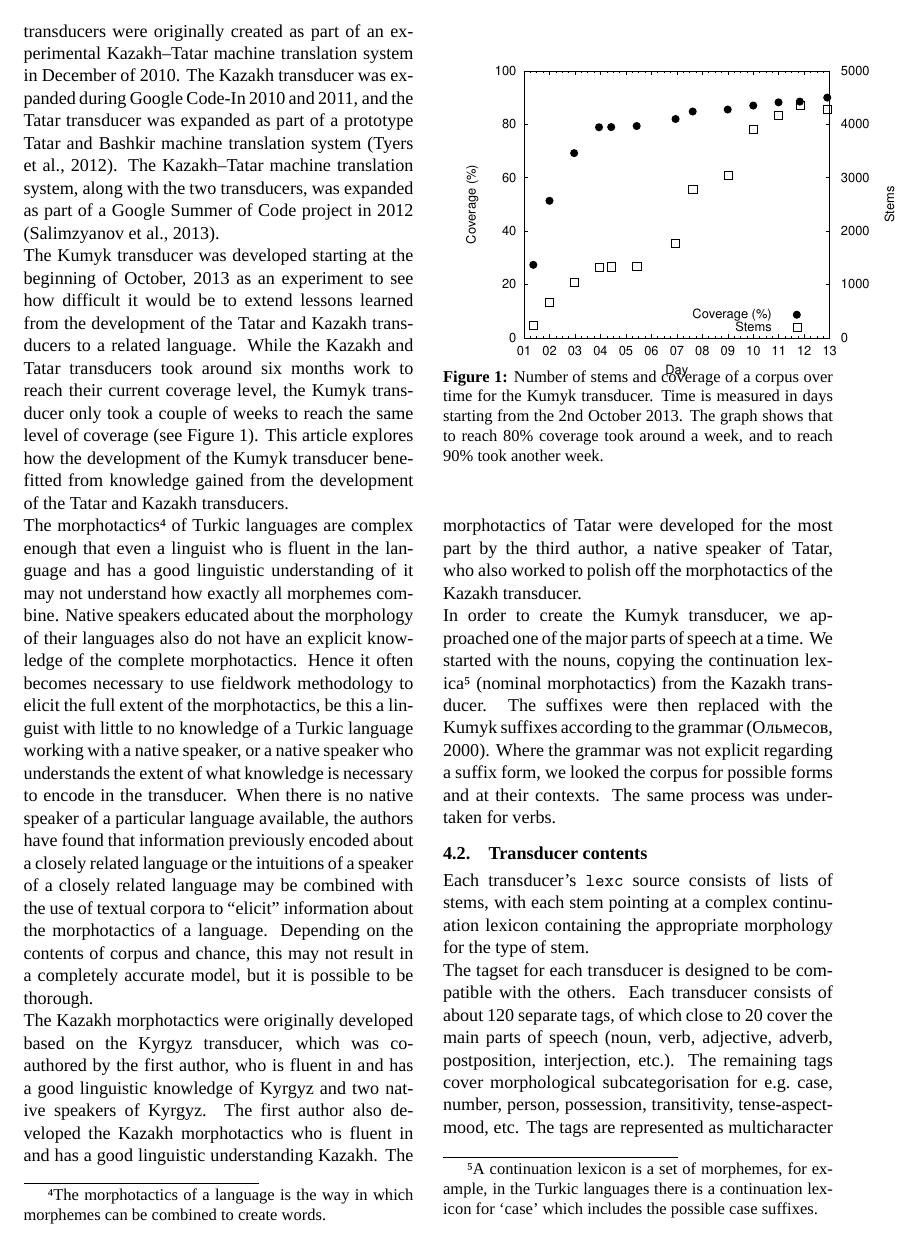
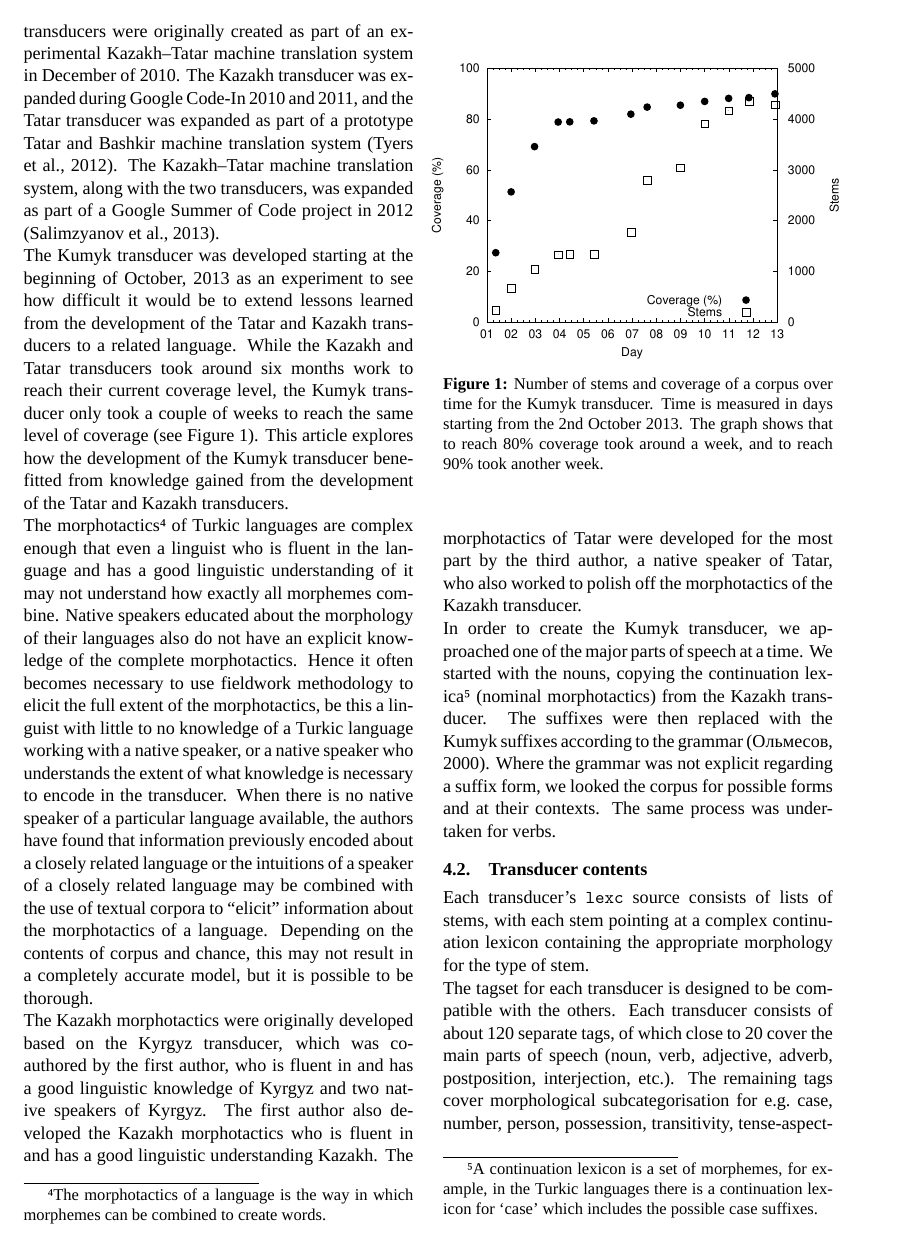
Before and after one commit to apertium/papers, a LaTeX document (kipchak-lrec-2013/kipchak-paper.tex): page 3 of 8. Compiled offline with XeLaTeX; a missing font is replaced by an installed copy or a similar font.

Commit message:
improve placement of graph
git-svn-id: https://svn.code.sf.net/p/apertium/svn/branches/papers/@51077 72bbbca6-d526-0410-a7d9-f06f51895060

```diff
--- a/kipchak-lrec-2013/kipchak-paper.tex
+++ b/kipchak-lrec-2013/kipchak-paper.tex
@@ -166,10 +166,12 @@ continuation lexica\footnote{A continuation lexicon is a set of morphemes, for e
 
 \begin{figure}
 %\centering
-\hspace{-15pt}
+\hspace{-35pt}
     \rotatebox{-90}{
-\includegraphics[width=0.4\textwidth]{graphs/kumyk-yoldash-coverage}
+\includegraphics[width=0.38\textwidth]{graphs/kumyk-yoldash-coverage}
 }
+~\\
+~\\
 
 \caption{Number of stems and coverage of a corpus over time for the Kumyk transducer. Time is measured in days
 starting from the 2nd October 2013. The graph shows that to reach 80\% coverage took
```
Also changed, not shown: kipchak-lrec-2013/kipchak-paper.pdf.
